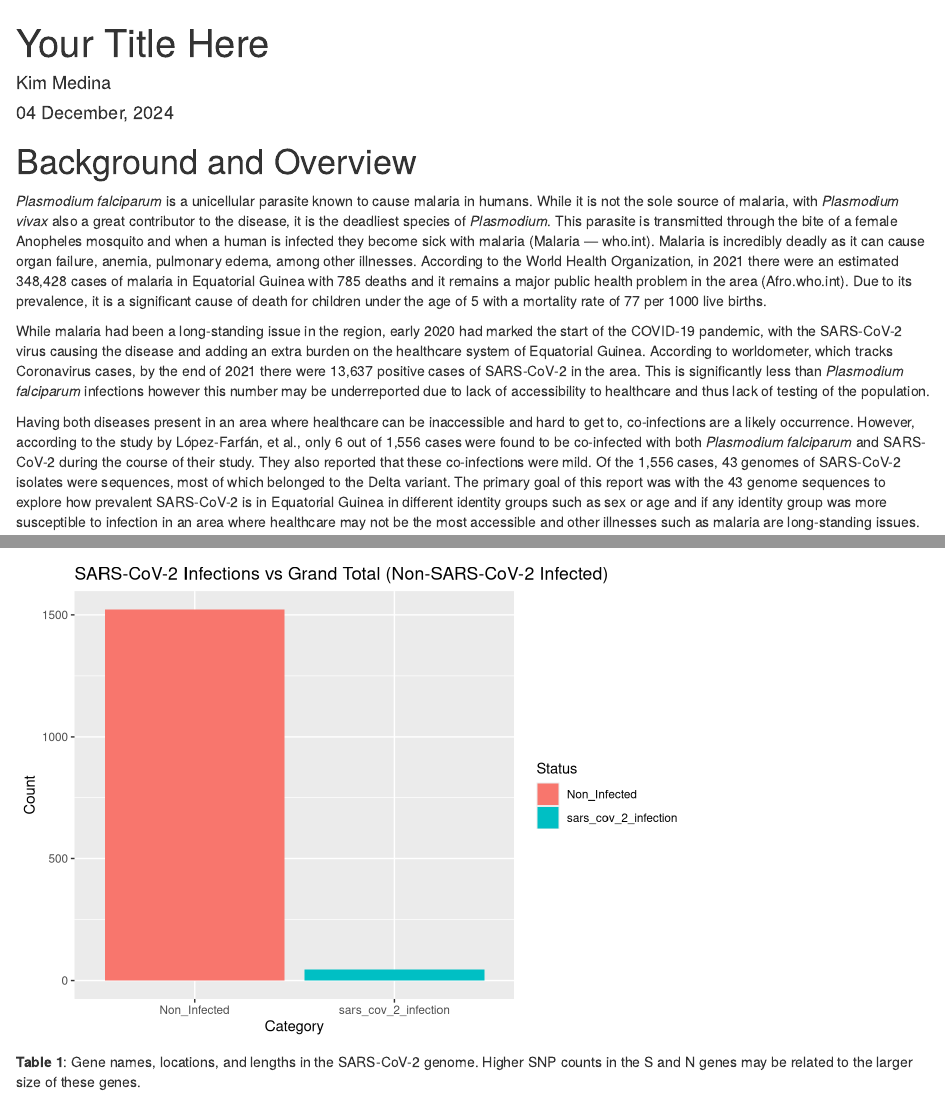
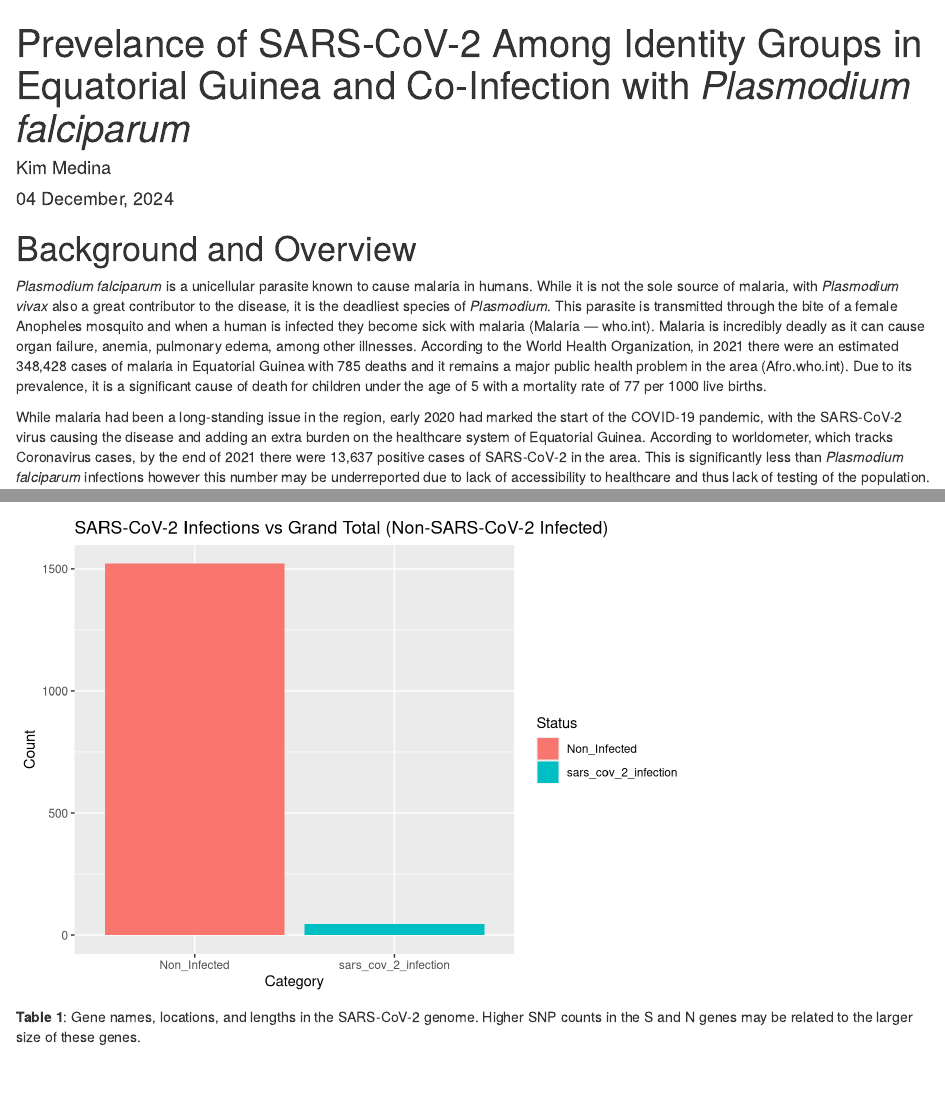
Before and after one commit to 2024f-usf-biol-422/bioinformatics-final-project-kmedina21, an R Markdown document (Report.Rmd): the page in a window 1100 px wide, from its top, and a second part further down, joined at a grey line. Rendered offline with R 4.5, knitr and Pandoc, with nearby package versions; some code elsewhere in the file could not run offline.

Commit message:
Change report title

```diff
--- a/Report.Rmd
+++ b/Report.Rmd
@@ -1,5 +1,5 @@
 ---
-title: 'Your Title Here'
+title: 'Prevelance of SARS-CoV-2 Among Identity Groups in Equatorial Guinea and Co-Infection with *Plasmodium falciparum*'
 author: "Kim Medina"
 date: "`r format(Sys.time(), '%d %B, %Y')`"
 output: html_document
```
